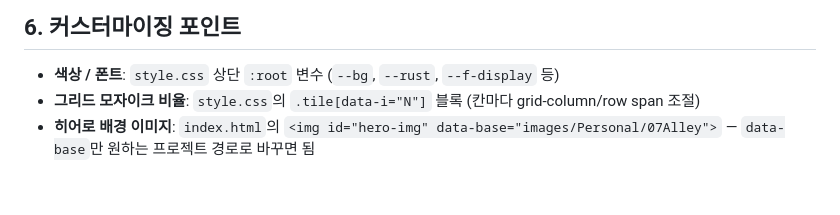
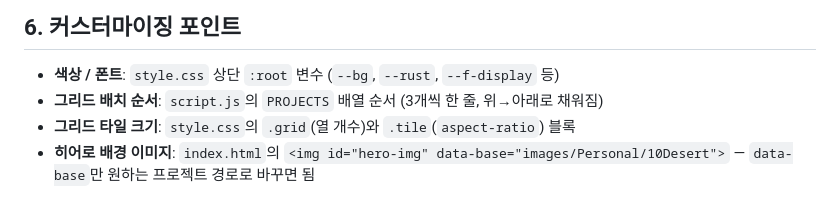
Before and after one commit to jhee40630-tech/jiheeSEO-Portfolio, a Markdown page: README.md, the part around one of its changes. Drawn GitHub-style.

```diff
--- a/README.md
+++ b/README.md
@@ -171,5 +209,6 @@ Desert/Gate 타일과 같은 16:9 비율로 나란히 표시되고, 다른 썸
 ## 6. 커스터마이징 포인트
 
 - **색상 / 폰트**: `style.css` 상단 `:root` 변수 (`--bg`, `--rust`, `--f-display` 등)
-- **그리드 모자이크 비율**: `style.css`의 `.tile[data-i="N"]` 블록 (칸마다 grid-column/row span 조절)
-- **히어로 배경 이미지**: `index.html`의 `<img id="hero-img" data-base="images/Personal/07Alley">` — `data-base`만 원하는 프로젝트 경로로 바꾸면 됨
+- **그리드 배치 순서**: `script.js`의 `PROJECTS` 배열 순서 (3개씩 한 줄, 위→아래로 채워짐)
+- **그리드 타일 크기**: `style.css`의 `.grid`(열 개수)와 `.tile`(`aspect-ratio`) 블록
+- **히어로 배경 이미지**: `index.html`의 `<img id="hero-img" data-base="images/Personal/10Desert">` — `data-base`만 원하는 프로젝트 경로로 바꾸면 됨
```
Also changed, not shown: other parts of README.md (+53 -15 lines).
